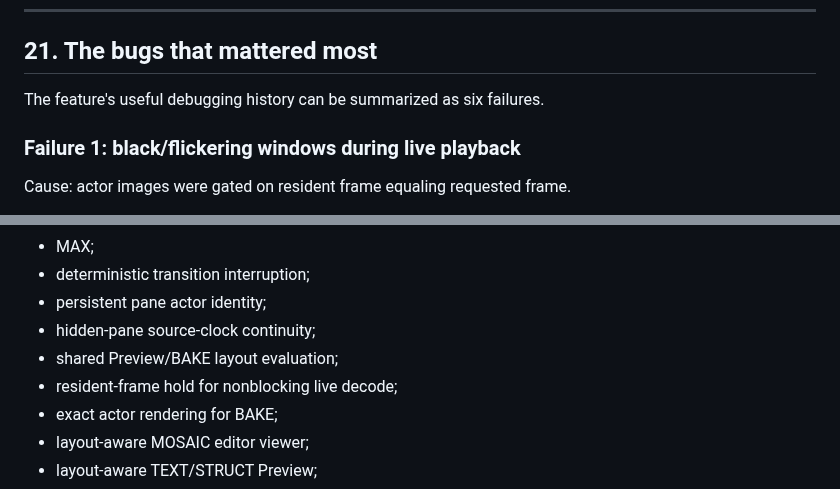
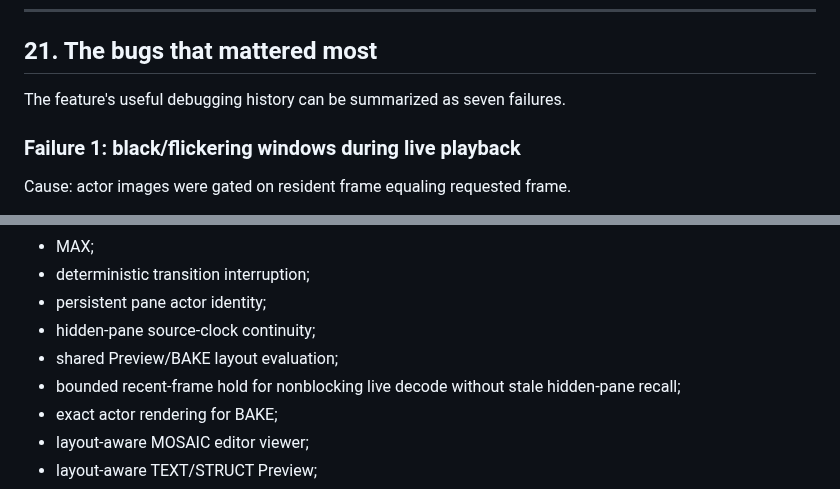
Before and after one commit to nathanfx330/R3nder-Pro, a Markdown page: docs/MOSAIC_LAYOUT_PROGRAM_JOURNEY.md, 2 parts joined by grey strips. GitHub-like rendering.

Commit message:
Keep MOSAIC layout journey failure count current

```diff
--- a/docs/MOSAIC_LAYOUT_PROGRAM_JOURNEY.md
+++ b/docs/MOSAIC_LAYOUT_PROGRAM_JOURNEY.md
@@ -861,7 +861,7 @@ There is no second layout database in the widgets.
 
 ## 21. The bugs that mattered most
 
-The feature's useful debugging history can be summarized as six failures.
+The feature's useful debugging history can be summarized as seven failures.
 
 ### Failure 1: black/flickering windows during live playback
 
@@ -1048,7 +1048,7 @@ The merged milestone leaves R3nder with:
 - persistent pane actor identity;
 - hidden-pane source-clock continuity;
 - shared Preview/BAKE layout evaluation;
-- resident-frame hold for nonblocking live decode;
+- bounded recent-frame hold for nonblocking live decode without stale hidden-pane recall;
 - exact actor rendering for BAKE;
 - layout-aware MOSAIC editor viewer;
 - layout-aware TEXT/STRUCT Preview;
```
